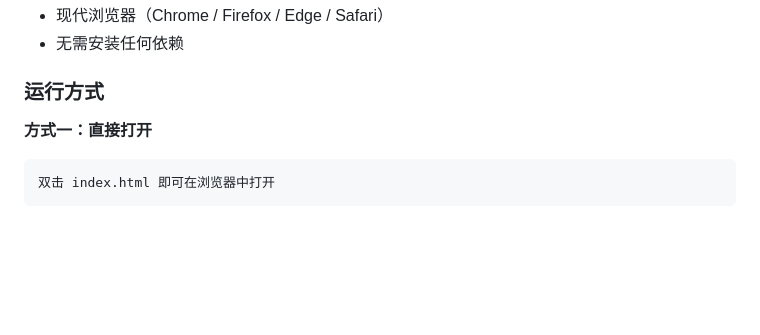
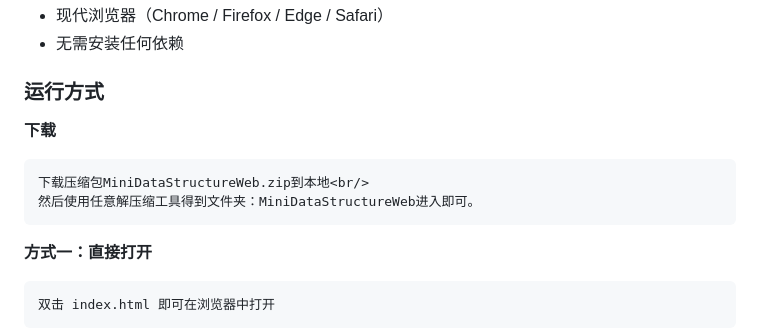
Before and after one commit to ShenQiHaiLuo0/Interactive_data_structure_visualization_learning_station, a Markdown page: README.md, the part around the change. GitHub-like rendering; blank space fills up the shorter version.

````diff
--- a/README.md
+++ b/README.md
@@ -92,6 +92,12 @@
 - 无需安装任何依赖
 
 ### 运行方式
+
+**下载**
+```
+下载压缩包MiniDataStructureWeb.zip到本地<br/>
+然后使用任意解压缩工具得到文件夹：MiniDataStructureWeb进入即可。
+```
 
 **方式一：直接打开**
 
````
